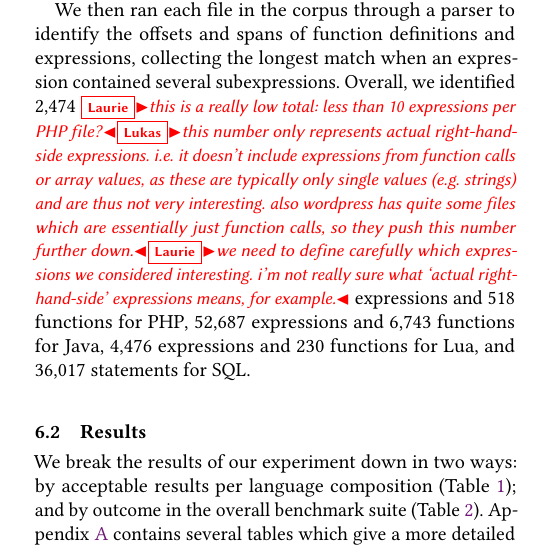
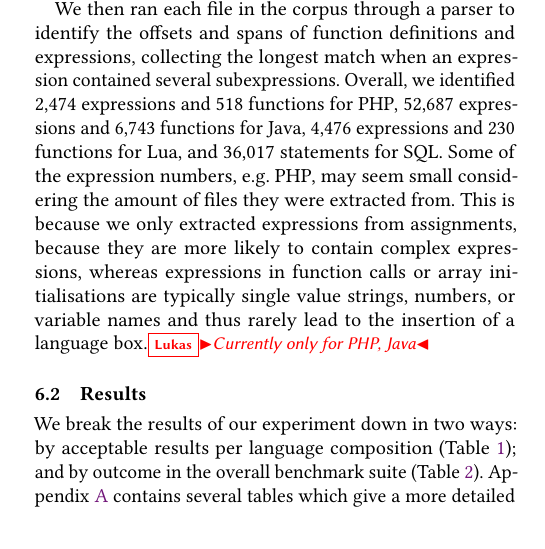
Before and after one commit to softdevteam/auto_lbox_paper, a LaTeX paper (auto_lbox.tex): part of one column of page 10 of 13, cut so that both start at the same text. Compiled offline with pdfLaTeX.

Commit message:
Address comment

```diff
--- a/auto_lbox.tex
+++ b/auto_lbox.tex
@@ -1166,9 +1166,15 @@ contain 27,526 tests totalling 89,211 LoC.
 
 We then ran each file in the corpus through a parser to identify the offsets and spans
 of function definitions and expressions, collecting the longest match when an
-expression contained several subexpressions. Overall, we identified 2,474 \laurie{this is a really low total: less than 10 expressions per PHP file?}\lukas{this number only represents actual right-hand-side expressions. i.e.~it doesn't include expressions from function calls or array values, as these are typically only single values (e.g.~strings) and are thus not very interesting. also wordpress has quite some files which are essentially just function calls, so they push this number further down.}\laurie{we need to define carefully which expressions we considered interesting. i'm not really sure what `actual right-hand-side' expressions means, for example.}
+expression contained several subexpressions. Overall, we identified 2,474
 expressions and 518 functions for PHP, 52,687 expressions and 6,743 functions for
 Java, 4,476 expressions and 230 functions for Lua, and 36,017 statements for SQL.
+Some of the expression numbers, e.g.~PHP, may seem small considering the amount
+of files they were extracted from. This is because we only extracted
+expressions from assignments, because they are more likely to contain complex
+expressions, whereas expressions in function calls or array initialisations are
+typically single value strings, numbers, or variable names and thus rarely lead
+to the insertion of a language box.\lukas{Currently only for PHP, Java}
 
 
 \subsection{Results}
```
